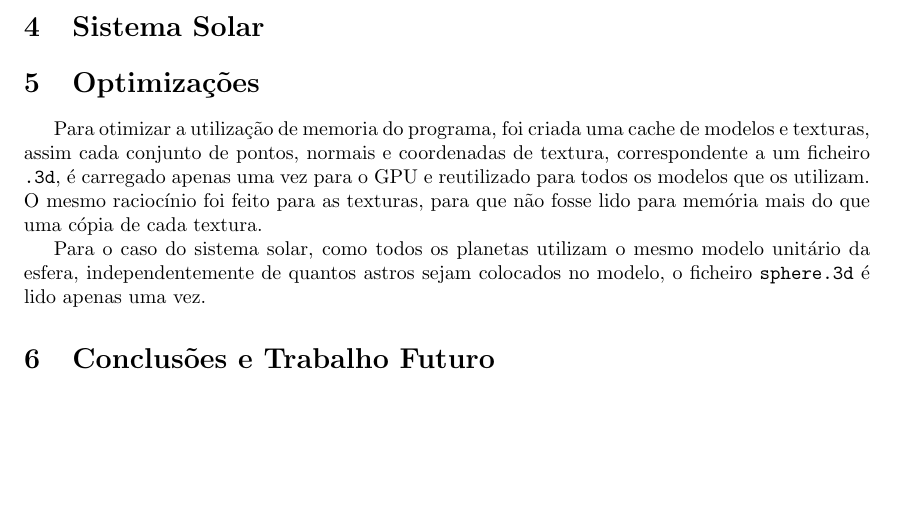
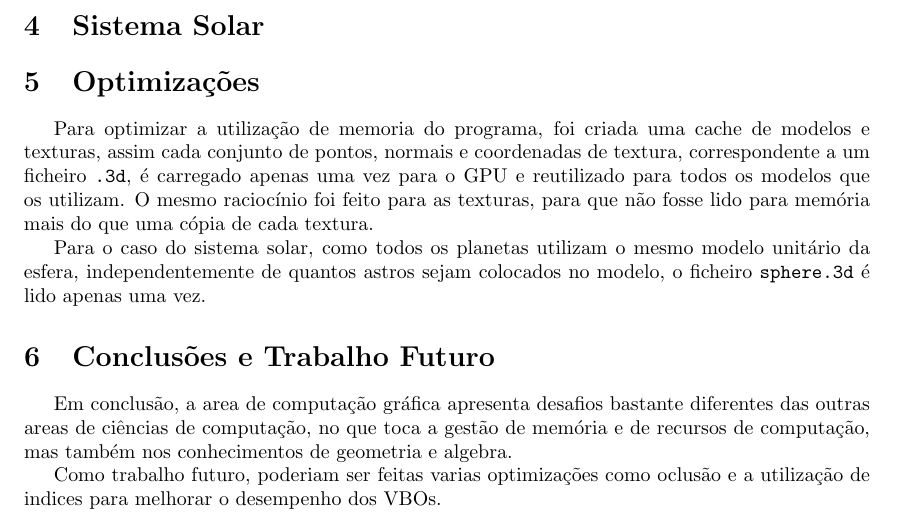
Before and after one commit to mendess/CG, a LaTeX document (report_4/Report.tex): part of page 4 of 4, cut so that both start at the same text, the shorter picture padded with empty space. Compiled offline with pdfLaTeX.

Commit message:
Add conclusao

```diff
--- a/report_4/Report.tex
+++ b/report_4/Report.tex
@@ -179,7 +179,7 @@ a textura do modelo utilizando o atributo \texttt{texture}. Por exemplo\\
 \section{Sistema Solar}
 
 \section{Optimizações}
-Para otimizar a utilização de memoria do programa, foi criada uma cache de
+Para optimizar a utilização de memoria do programa, foi criada uma cache de
 modelos e texturas, assim cada conjunto de pontos, normais e coordenadas de
 textura, correspondente a um ficheiro \texttt{.3d}, é carregado apenas uma vez
 para o GPU e reutilizado para todos os modelos que os utilizam. O mesmo
@@ -192,4 +192,8 @@ modelo, o ficheiro \texttt{sphere.3d} é lido apenas uma vez.
 
 \section{Conclusões e Trabalho Futuro}
 
+Em conclusão, a area de computação gráfica apresenta desafios bastante diferentes das outras areas de ciências de computação, no que toca a gestão de memória e de recursos de computação, mas também nos conhecimentos de geometria e algebra.
+
+Como trabalho futuro, poderiam ser feitas varias optimizações como oclusão e a utilização de indices para melhorar o desempenho dos VBOs.
+
 \end{document}
```
